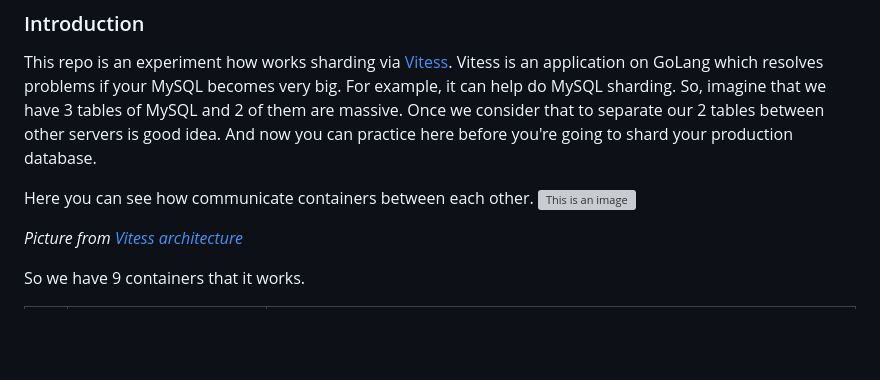
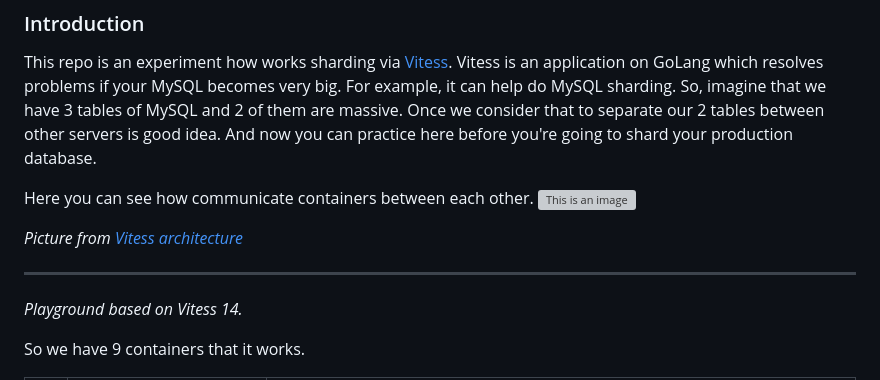
Before and after one commit to revilon1991/vitess-cluster, a Markdown page: README.md, the part around one of its changes. Drawn GitHub-style; blank space fills up the shorter version; grey boxes are pictures that could not be loaded.

```diff
--- a/README.md
+++ b/README.md
@@ -13,5 +13,8 @@ Here you can see how communicate containers between each other.
 
-_Picture from [Vitess architecture](https://vitess.io/docs/19.0/overview/architecture/)_
+_Picture from [Vitess architecture](https://vitess.io/docs/archive/14.0/overview/architecture/)_
+
+---
+_Playground based on Vitess 14._
 
 So we have 9 containers that it works.
 
```
Also changed, not shown: other parts of README.md (+18 -18 lines).
